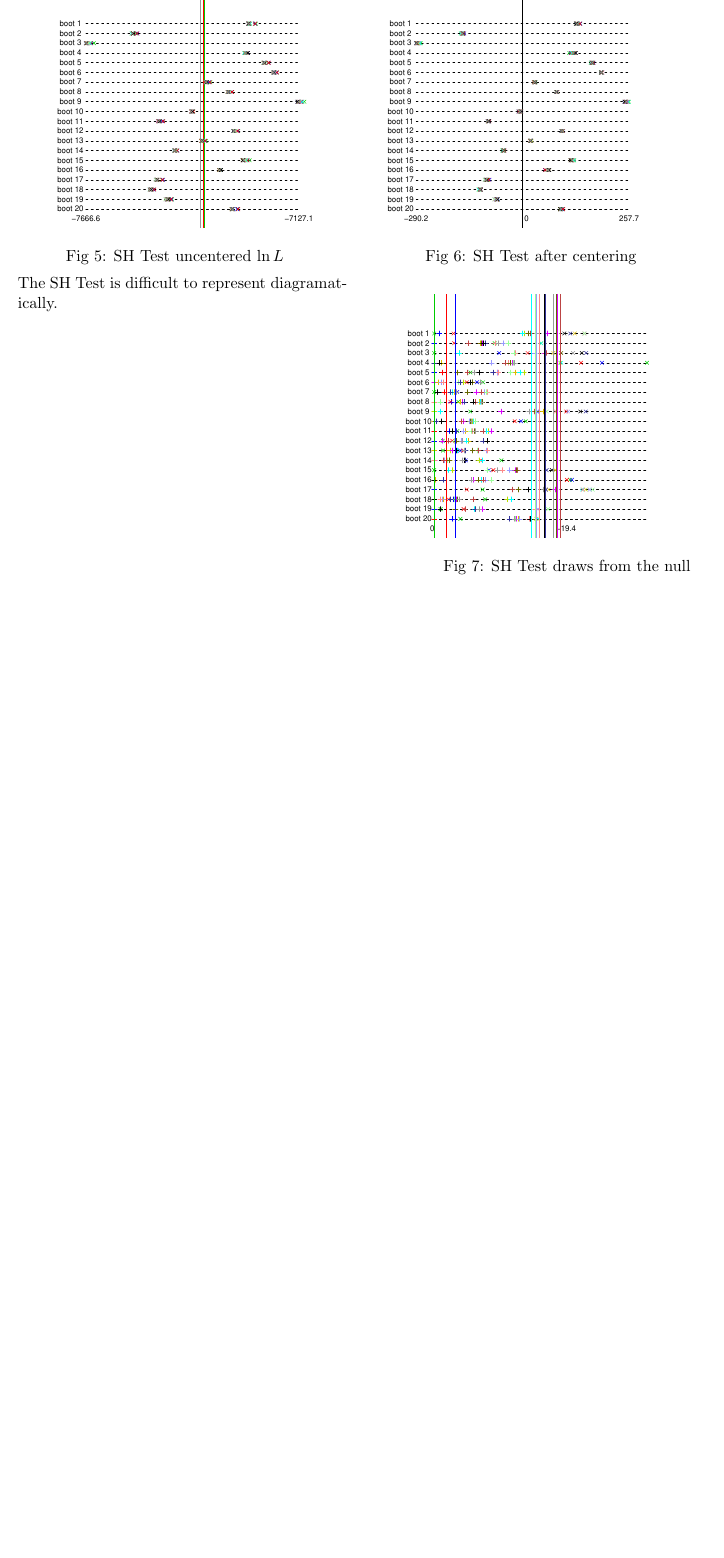
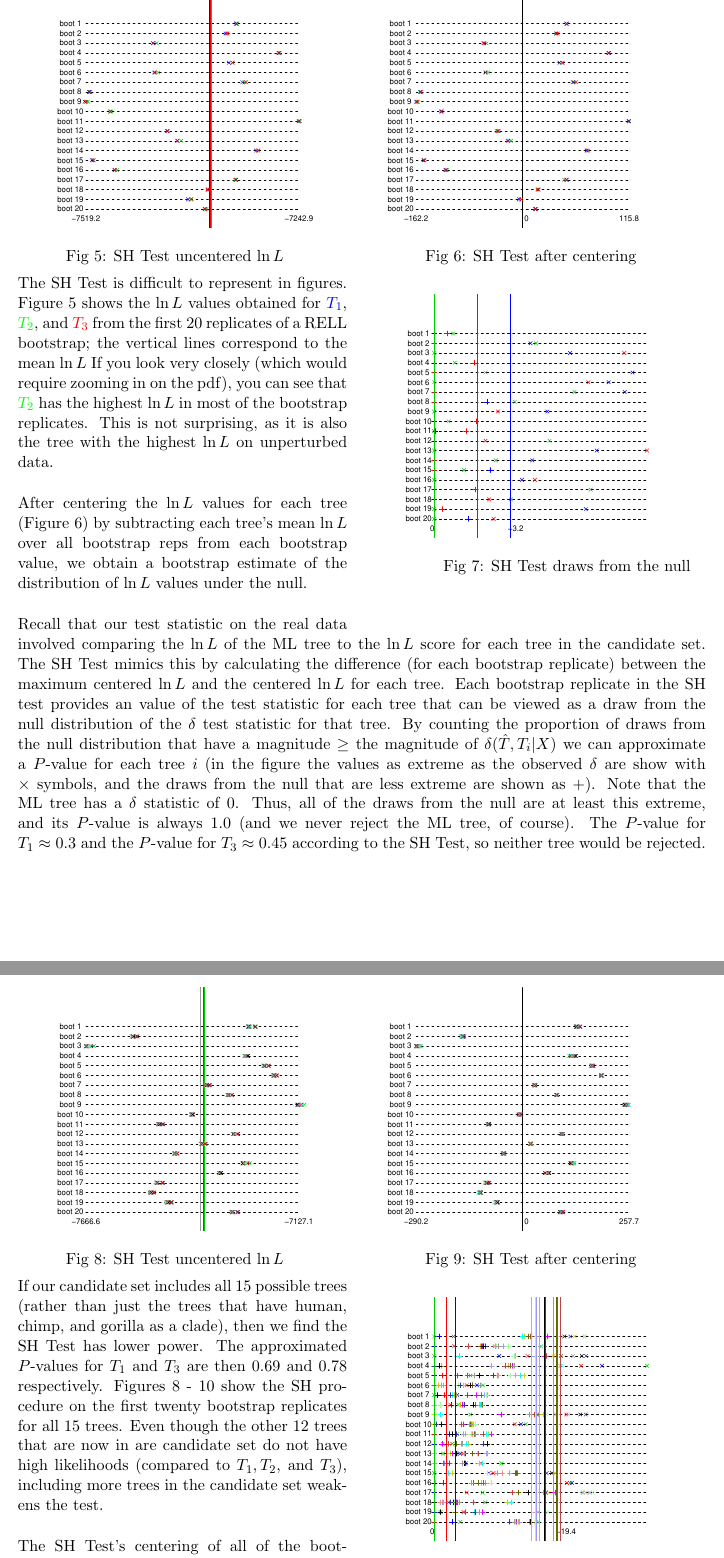
Before and after one commit to mtholder/TreeTopoTestingTalks, a LaTeX document (lecture/HolderTestingLectureNotesWH2011.tex): part of page 13 of 14 before the commit and two parts of pages 13 and 14 of 15 after it, the two joined at a grey line, cut so that both start at the same text, the shorter picture padded with empty space. Compiled offline with pdfLaTeX.

Commit message:
sh test notes

```diff
--- a/lecture/HolderTestingLectureNotesWH2011.tex
+++ b/lecture/HolderTestingLectureNotesWH2011.tex
@@ -405,6 +405,44 @@ So $T_2$ is the ML tree, and the set of $\delta$ test statistics would be\par
 \begin{wrapfigure}{r}{0.5\textwidth}
   \begin{center}
    \vspace{-40pt}
+    \includegraphics[width=0.48\textwidth]{../newimages/sh_test_uncentered_plots3.pdf}
+    \put(-200,10){\myFigLabel{figUncenteredSH3Counter}: SH Test uncentered $\lnL$ }
+    \includegraphics[width=0.48\textwidth]{../newimages/sh_test_centered_plots3.pdf}
+    \put(-180,10){\myFigLabel{figCenteredSH3Counter}: SH Test after centering}
+   \vspace{-0pt}
+   \vspace{-40pt}
+  \end{center}
+\end{wrapfigure}
+\begin{wrapfigure}{r}{0.5\textwidth}
+  \begin{center}
+   \vspace{-40pt}
+    \includegraphics[width=0.48\textwidth]{../newimages/sh_test_stat_plots3.pdf}
+    \put(-180,10){\myFigLabel{figSHTestStat3Counter}: SH Test draws from the null }
+   \vspace{-0pt}
+   \vspace{-20pt}
+  \end{center}
+\end{wrapfigure}
+The SH Test is difficult to represent in figures.
+Figure \arabic{figUncenteredSH3Counter} shows the $\lnL$ values obtained
+for {\color{blue} $T_1$},  {\color{green} $T_2$}, and  {\color{red} $T_3$} from the first 20 replicates of a RELL bootstrap; the vertical lines correspond to the
+mean $\lnL$
+If you look very closely (which would require zooming in on the pdf), you can see that
+{\color{green} $T_2$} has the highest $\lnL$ in most of the bootstrap replicates.
+This is not surprising, as it is also the tree with the highest $\lnL$ on unperturbed data.
+
+After centering the $\lnL$ values for each tree (Figure \arabic{figCenteredSH3Counter}) by
+subtracting each tree's mean $\lnL$ over all bootstrap reps from each bootstrap value, we obtain a bootstrap estimate of the
+distribution of $\lnL$ values under the null.
+
+Recall that our test statistic on the real data involved comparing the $\lnL$ of the ML tree to the $\lnL$ score for each tree in the candidate set.
+The SH Test mimics this by calculating the difference (for each bootstrap replicate) between the maximum centered $\lnL$ and the centered $\lnL$ for each tree.
+Each bootstrap replicate in the SH test provides an value of the test statistic for each tree that can be viewed as a draw from the null distribution of the $\delta$ test statistic for  that tree.
+By counting the proportion of draws from the null distribution that have a magnitude $\geq$ the magnitude of $\delta(\hat{T},T_i|X)$ we can approximate a \pvalue for each tree $i$ (in the figure the values as extreme as the observed $\delta$ are show with $\times$ symbols, and the draws from the null that are less extreme are shown as $+$).
+Note that the ML tree has a $\delta$ statistic of 0. Thus, all of the draws from the null are at least this extreme, and its \pvalue is always 1.0 (and we never reject the ML tree, of course).
+The \pvalue for $T_1 \approx 0.3$ and the \pvalue for $T_3 \approx 0.45$ according to the SH Test, so neither tree would be rejected.
+\begin{wrapfigure}{r}{0.5\textwidth}
+  \begin{center}
+   \vspace{-40pt}
     \includegraphics[width=0.48\textwidth]{../newimages/sh_test_uncentered_plots.pdf}
     \put(-200,10){\myFigLabel{figUncenteredSHAllCounter}: SH Test uncentered $\lnL$ }
     \includegraphics[width=0.48\textwidth]{../newimages/sh_test_centered_plots.pdf}
@@ -422,4 +460,9 @@ So $T_2$ is the ML tree, and the set of $\delta$ test statistics would be\par
    \vspace{-20pt}
   \end{center}
 \end{wrapfigure}
-The SH Test is difficult to represent diagramatically.
+If our candidate set includes all 15 possible trees (rather than just the trees that have human, chimp, and gorilla as a clade), then we find the SH Test has lower power.
+The approximated \pvalues for $T_1$ and $T_3$ are then $0.69$ and  $0.78$ respectively.
+Figures \arabic{figUncenteredSHAllCounter} - \arabic{figSHTestStatAllCounter} show the SH procedure on the first twenty bootstrap replicates for all 15 trees.
+Even though the other 12 trees that are now in are candidate set do not have high likelihoods (compared to $T_1, T_2$, and $T_3$), including more trees in the candidate set weakens the test.
+
+The SH Test's centering of all of the bootstrapped $\lnL$ values around the same quantity (0) is conservative.
```
Also changed, not shown: lecture/HolderTestingLectureNotesWH2011.tex (4 more changed lines).
